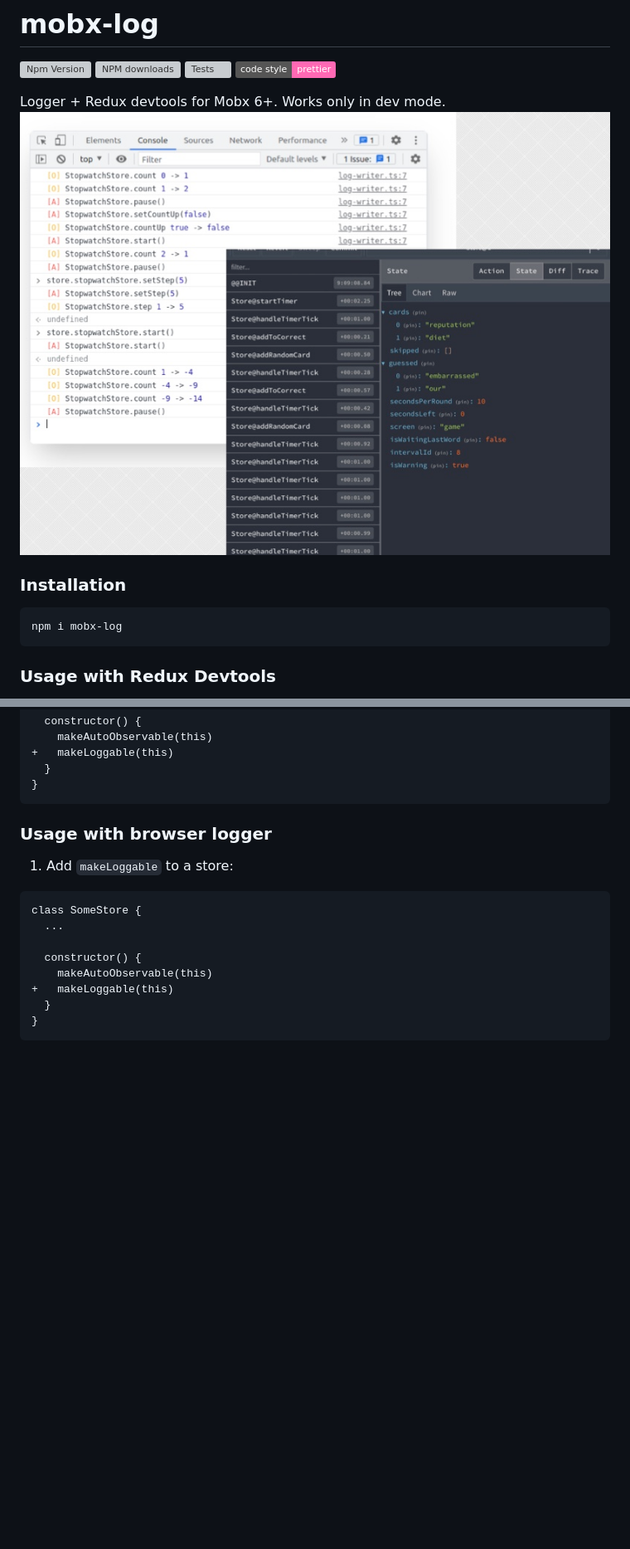
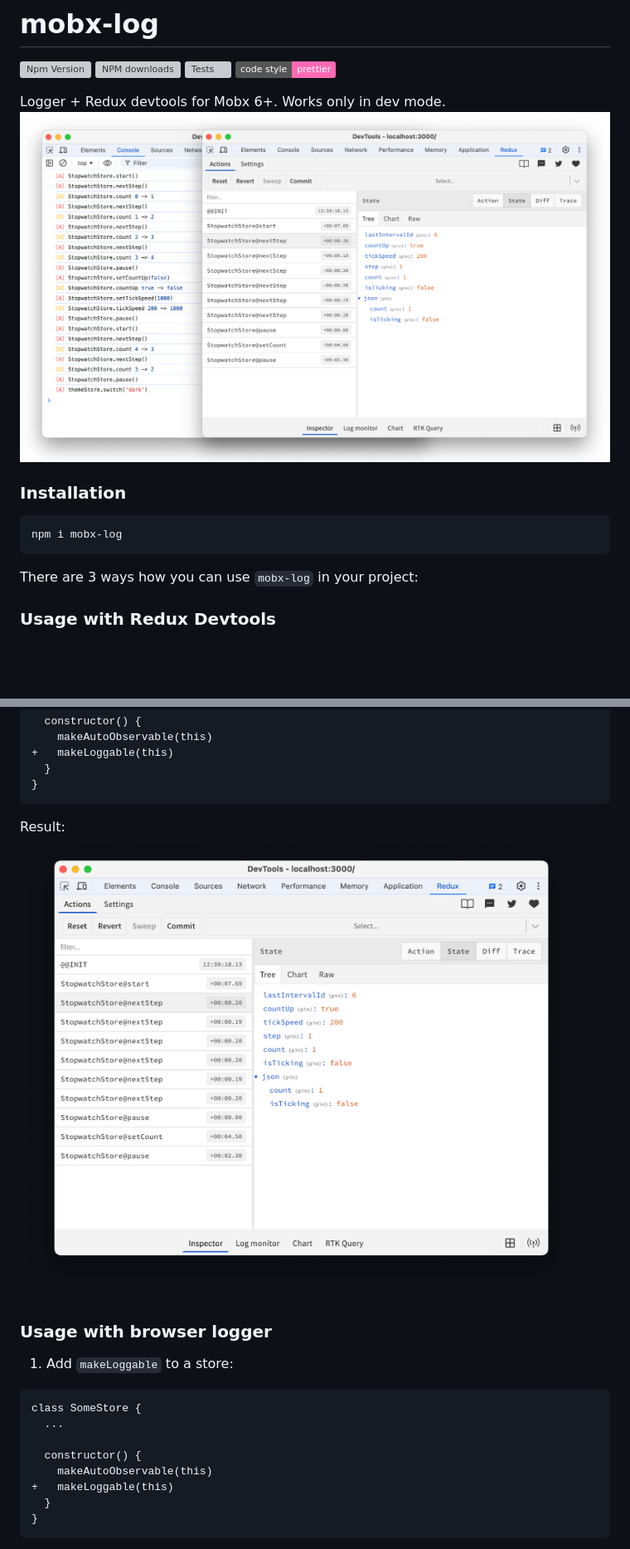
Before and after one commit to kubk/mobx-log, a Markdown page: README.md, 2 parts joined by grey strips. Shown at 83% size. Drawn GitHub-style; pictures changed too: .github/main-prev.png (added), .github/redux-prev.png (added), .github/screely.png (deleted); badges without logos; blank space fills up the shorter version; grey boxes are pictures that could not be loaded.

Commit message:
Revamp README

````diff
--- a/README.md
+++ b/README.md
@@ -6,13 +6,15 @@
 [![code style: prettier](https://img.shields.io/badge/code_style-prettier-ff69b4.svg)](https://github.com/prettier/prettier)
 
 Logger + Redux devtools for Mobx 6+. Works only in dev mode.
-![screenshot](.github/screely.png)
+![screenshot](.github/main-prev.png)
 
 ### Installation
 
 ```
 npm i mobx-log
 ```
+
+There are 3 ways how you can use `mobx-log` in your project:
 
 ### Usage with Redux Devtools
 
@@ -31,6 +33,9 @@ class SomeStore {
   }
 }
 ```
+
+Result:
+![screenshot](.github/redux-prev.png)
 
 ### Usage with browser logger
 
````
Also changed, not shown: other parts of README.md (+9 -0 lines), .github/browser-log-prev.png (added).
